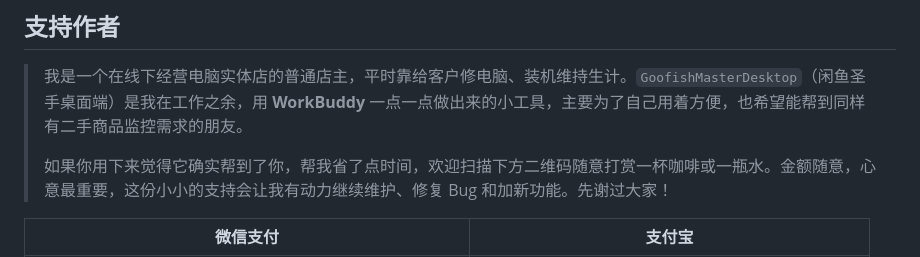
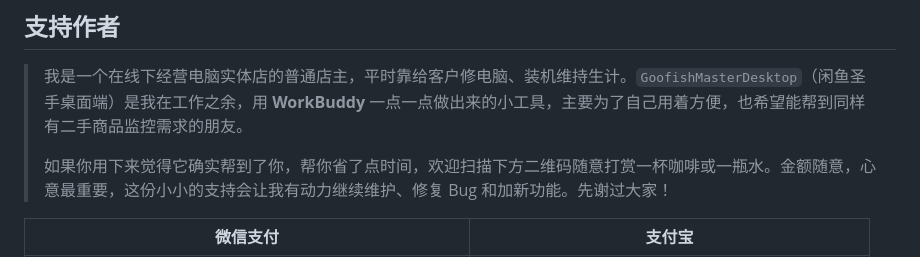
Before and after one commit to ayongsheng777-rgb/GoofishMasterDesktop, a Markdown page: README.md, the part around the change. GitHub-like rendering.

Commit message:
docs: 修正捐赠话术主语（帮用户省时间，非作者）

```diff
--- a/README.md
+++ b/README.md
@@ -271,7 +271,7 @@ GoofishMasterDesktop/
 
 > 我是一个在线下经营电脑实体店的普通店主，平时靠给客户修电脑、装机维持生计。`GoofishMasterDesktop`（闲鱼圣手桌面端）是我在工作之余，用 **WorkBuddy** 一点一点做出来的小工具，主要为了自己用着方便，也希望能帮到同样有二手商品监控需求的朋友。
 >
-> 如果你用下来觉得它确实帮到了你，帮我省了点时间，欢迎扫描下方二维码随意打赏一杯咖啡或一瓶水。金额随意，心意最重要，这份小小的支持会让我有动力继续维护、修复 Bug 和加新功能。先谢过大家！
+> 如果你用下来觉得它确实帮到了你，帮你省了点时间，欢迎扫描下方二维码随意打赏一杯咖啡或一瓶水。金额随意，心意最重要，这份小小的支持会让我有动力继续维护、修复 Bug 和加新功能。先谢过大家！
 
 | 微信支付 | 支付宝 |
 | --- | --- |
```
